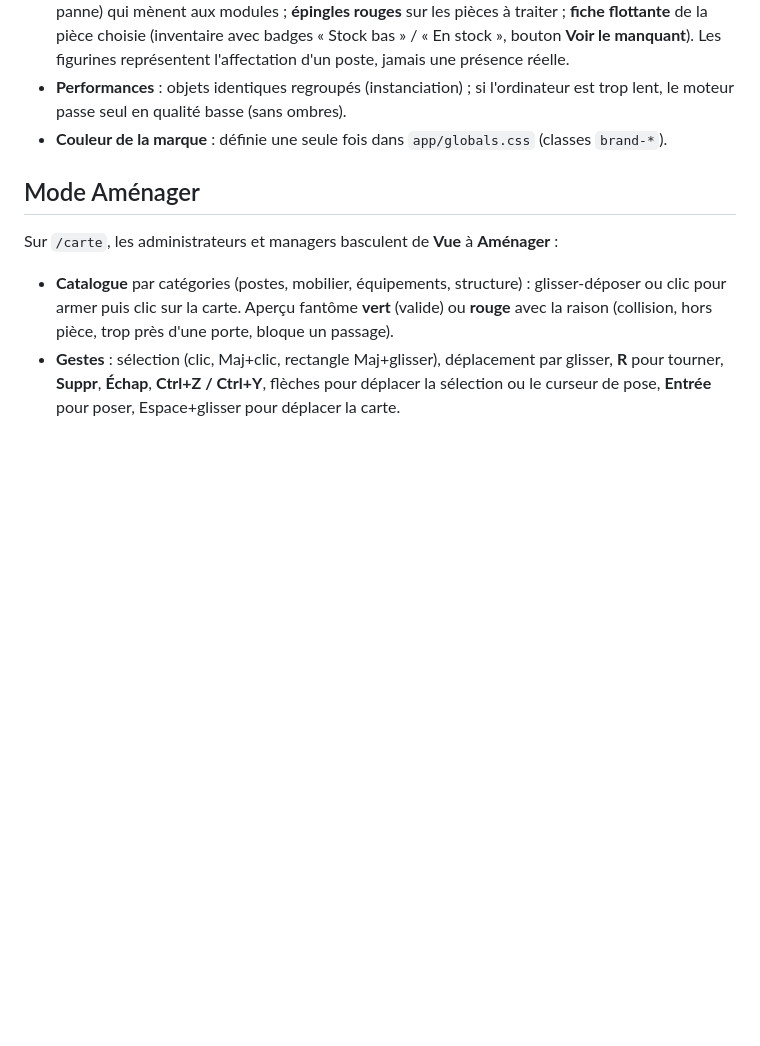
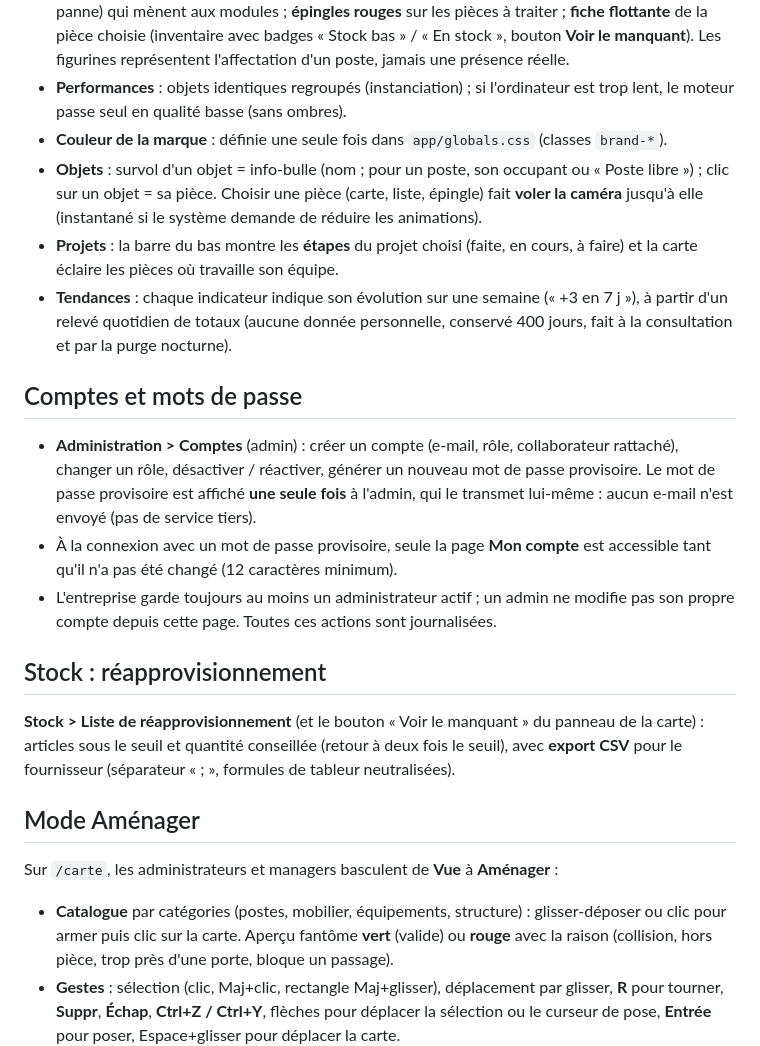
Before and after one commit to romeobrd/SurveillanceQT, a Markdown page: platform/README.md, the part around the change. GitHub-like rendering; blank space fills up the shorter version.

Commit message:
README : comptes, réapprovisionnement, objets, tendances et étapes des projets
Co-Authored-By: Claude Opus 5.5 <noreply@anthropic.com>
Claude-Session: https://claude.ai/code/session_01Bx9EgZfb8b267rvAvmLnkx

```diff
--- a/platform/README.md
+++ b/platform/README.md
@@ -89,6 +89,19 @@ Chaque liste a recherche, filtres et tri dans l'URL (partageable) ; chaque suppr
 - **Données sur la carte** : indicateurs (collaborateurs, postes occupés, alertes de stock, matériel en panne) qui mènent aux modules ; **épingles rouges** sur les pièces à traiter ; **fiche flottante** de la pièce choisie (inventaire avec badges « Stock bas » / « En stock », bouton **Voir le manquant**). Les figurines représentent l'affectation d'un poste, jamais une présence réelle.
 - **Performances** : objets identiques regroupés (instanciation) ; si l'ordinateur est trop lent, le moteur passe seul en qualité basse (sans ombres).
 - **Couleur de la marque** : définie une seule fois dans `app/globals.css` (classes `brand-*`).
+- **Objets** : survol d'un objet = info-bulle (nom ; pour un poste, son occupant ou « Poste libre ») ; clic sur un objet = sa pièce. Choisir une pièce (carte, liste, épingle) fait **voler la caméra** jusqu'à elle (instantané si le système demande de réduire les animations).
+- **Projets** : la barre du bas montre les **étapes** du projet choisi (faite, en cours, à faire) et la carte éclaire les pièces où travaille son équipe.
+- **Tendances** : chaque indicateur indique son évolution sur une semaine (« +3 en 7 j »), à partir d'un relevé quotidien de totaux (aucune donnée personnelle, conservé 400 jours, fait à la consultation et par la purge nocturne).
+
+## Comptes et mots de passe
+
+- **Administration > Comptes** (admin) : créer un compte (e-mail, rôle, collaborateur rattaché), changer un rôle, désactiver / réactiver, générer un nouveau mot de passe provisoire. Le mot de passe provisoire est affiché **une seule fois** à l'admin, qui le transmet lui-même : aucun e-mail n'est envoyé (pas de service tiers).
+- À la connexion avec un mot de passe provisoire, seule la page **Mon compte** est accessible tant qu'il n'a pas été changé (12 caractères minimum).
+- L'entreprise garde toujours au moins un administrateur actif ; un admin ne modifie pas son propre compte depuis cette page. Toutes ces actions sont journalisées.
+
+## Stock : réapprovisionnement
+
+**Stock > Liste de réapprovisionnement** (et le bouton « Voir le manquant » du panneau de la carte) : articles sous le seuil et quantité conseillée (retour à deux fois le seuil), avec **export CSV** pour le fournisseur (séparateur « ; », formules de tableur neutralisées).
 
 ## Mode Aménager
 
```
